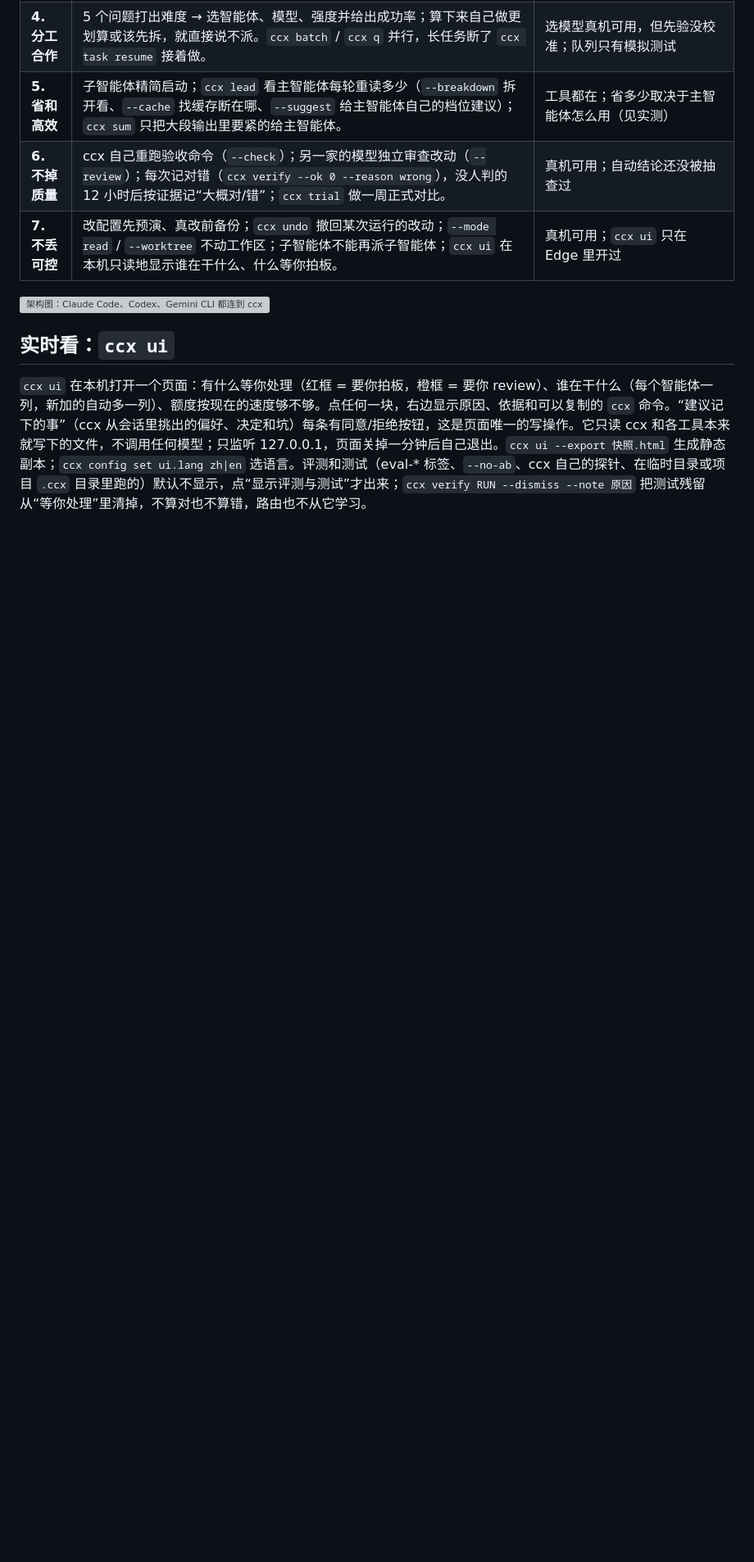
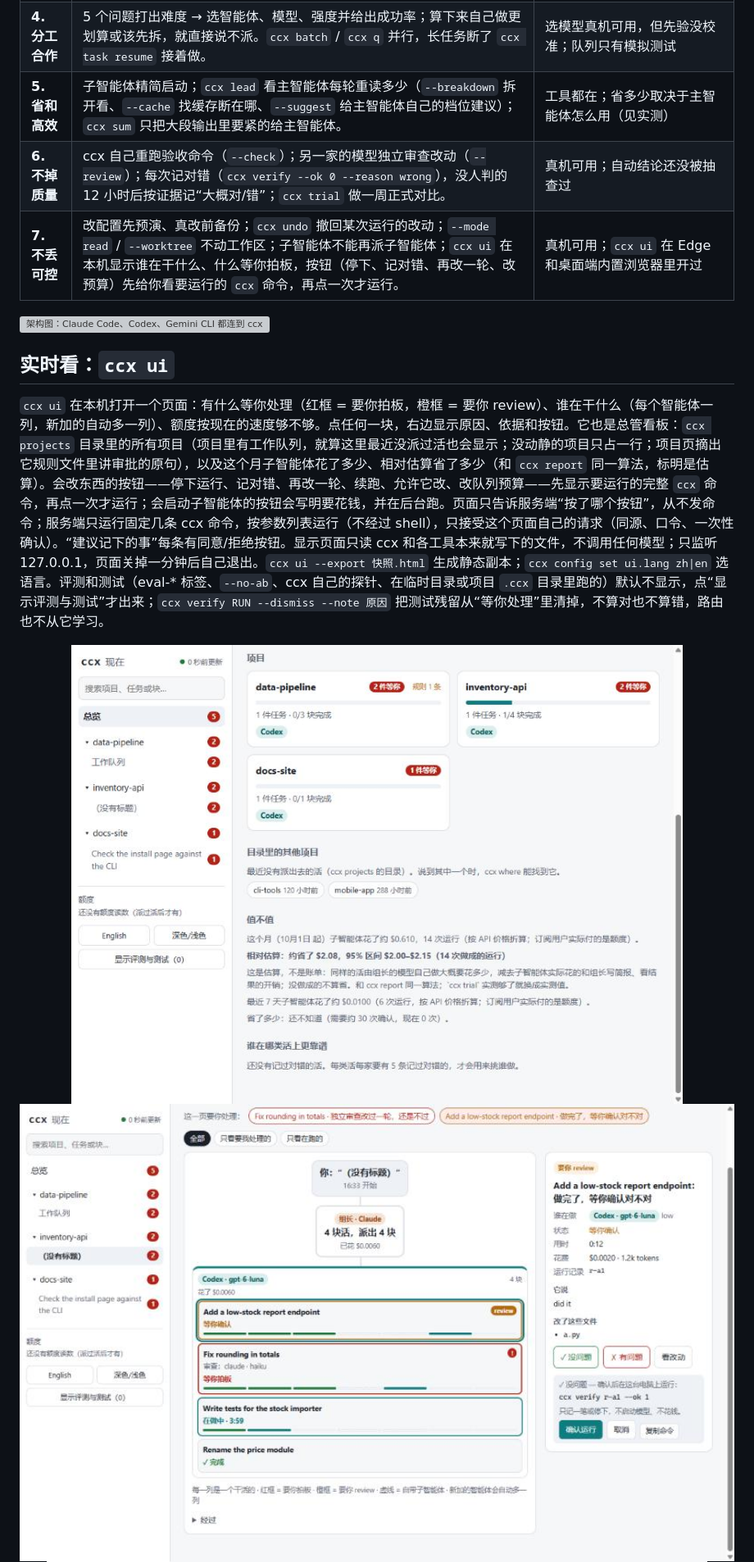
Before and after one commit to SUPERD6/claude-codex-bridge, a Markdown page: docs/features.zh.md, the part around the change. Shown at 82% size. Rendered like a GitHub page; pictures changed too: docs/assets/ui/k6-confirm-zh.png (added), docs/assets/ui/k6-month-zh.png (added); blank space fills up the shorter version; grey boxes are pictures that could not be loaded.

```diff
--- a/docs/features.zh.md
+++ b/docs/features.zh.md
@@ -12,7 +12,7 @@
 | **4. 分工合作** | 5 个问题打出难度 → 选智能体、模型、强度并给出成功率；算下来自己做更划算或该先拆，就直接说不派。`ccx batch` / `ccx q` 并行，长任务断了 `ccx task resume` 接着做。 | 选模型真机可用，但先验没校准；队列只有模拟测试 |
 | **5. 省和高效** | 子智能体精简启动；`ccx lead` 看主智能体每轮重读多少（`--breakdown` 拆开看、`--cache` 找缓存断在哪、`--suggest` 给主智能体自己的档位建议）；`ccx sum` 只把大段输出里要紧的给主智能体。 | 工具都在；省多少取决于主智能体怎么用（见实测） |
 | **6. 不掉质量** | ccx 自己重跑验收命令（`--check`）；另一家的模型独立审查改动（`--review`）；每次记对错（`ccx verify --ok 0 --reason wrong`），没人判的 12 小时后按证据记“大概对/错”；`ccx trial` 做一周正式对比。 | 真机可用；自动结论还没被抽查过 |
-| **7. 不丢可控** | 改配置先预演、真改前备份；`ccx undo` 撤回某次运行的改动；`--mode read` / `--worktree` 不动工作区；子智能体不能再派子智能体；`ccx ui` 在本机只读地显示谁在干什么、什么等你拍板。 | 真机可用；`ccx ui` 只在 Edge 里开过 |
+| **7. 不丢可控** | 改配置先预演、真改前备份；`ccx undo` 撤回某次运行的改动；`--mode read` / `--worktree` 不动工作区；子智能体不能再派子智能体；`ccx ui` 在本机显示谁在干什么、什么等你拍板，按钮（停下、记对错、再改一轮、改预算）先给你看要运行的 `ccx` 命令，再点一次才运行。 | 真机可用；`ccx ui` 在 Edge 和桌面端内置浏览器里开过 |
 
 <picture>
   <source media="(prefers-color-scheme: dark)" srcset="assets/architecture-dark.svg">
@@ -21,7 +21,11 @@
 
 ## 实时看：`ccx ui`
 
-`ccx ui` 在本机打开一个页面：有什么等你处理（红框 = 要你拍板，橙框 = 要你 review）、谁在干什么（每个智能体一列，新加的自动多一列）、额度按现在的速度够不够。点任何一块，右边显示原因、依据和可以复制的 `ccx` 命令。“建议记下的事”（ccx 从会话里挑出的偏好、决定和坑）每条有同意/拒绝按钮，这是页面唯一的写操作。它只读 ccx 和各工具本来就写下的文件，不调用任何模型；只监听 127.0.0.1，页面关掉一分钟后自己退出。`ccx ui --export 快照.html` 生成静态副本；`ccx config set ui.lang zh|en` 选语言。评测和测试（eval-* 标签、`--no-ab`、ccx 自己的探针、在临时目录或项目 `.ccx` 目录里跑的）默认不显示，点“显示评测与测试”才出来；`ccx verify RUN --dismiss --note 原因` 把测试残留从“等你处理”里清掉，不算对也不算错，路由也不从它学习。
+`ccx ui` 在本机打开一个页面：有什么等你处理（红框 = 要你拍板，橙框 = 要你 review）、谁在干什么（每个智能体一列，新加的自动多一列）、额度按现在的速度够不够。点任何一块，右边显示原因、依据和按钮。它也是总管看板：`ccx projects` 目录里的所有项目（项目里有工作队列，就算这里最近没派过活也会显示；没动静的项目只占一行；项目页摘出它规则文件里讲审批的原句），以及这个月子智能体花了多少、相对估算省了多少（和 `ccx report` 同一算法，标明是估算）。会改东西的按钮——停下运行、记对错、再改一轮、续跑、允许它改、改队列预算——先显示要运行的完整 `ccx` 命令，再点一次才运行；会启动子智能体的按钮会写明要花钱，并在后台跑。页面只告诉服务端“按了哪个按钮”，从不发命令；服务端只运行固定几条 ccx 命令，按参数列表运行（不经过 shell），只接受这个页面自己的请求（同源、口令、一次性确认）。“建议记下的事”每条有同意/拒绝按钮。显示页面只读 ccx 和各工具本来就写下的文件，不调用任何模型；只监听 127.0.0.1，页面关掉一分钟后自己退出。`ccx ui --export 快照.html` 生成静态副本；`ccx config set ui.lang zh|en` 选语言。评测和测试（eval-* 标签、`--no-ab`、ccx 自己的探针、在临时目录或项目 `.ccx` 目录里跑的）默认不显示，点“显示评测与测试”才出来；`ccx verify RUN --dismiss --note 原因` 把测试残留从“等你处理”里清掉，不算对也不算错，路由也不从它学习。
+
+<img alt="ccx ui 总管看板：所有项目里等你处理的事、本月相对估算、目录里没动静的项目（演示数据）" src="assets/ui/k6-month-zh.png" width="100%">
+
+<img alt="按钮的第二次确认：要运行的完整命令，以及会不会花钱（演示数据）" src="assets/ui/k6-confirm-zh.png" width="100%">
 
 <img alt="ccx ui 总览：等你处理的 9 件事、现在的主智能体、两个项目和额度预测（演示数据）" src="assets/ui/overview-zh.png" width="100%">
 
```
Also changed, not shown: changes/111.md (added, +9 -0 lines), docs/DECISIONS.md (+1 -0 lines), docs/features.md (+15 -4 lines), docs/assets/ui/k6-confirm-spend-dark-zh.png (added), docs/assets/ui/k6-overview-zh.png (added), docs/assets/ui/k6-phone-zh.png (added), 6 other files.
